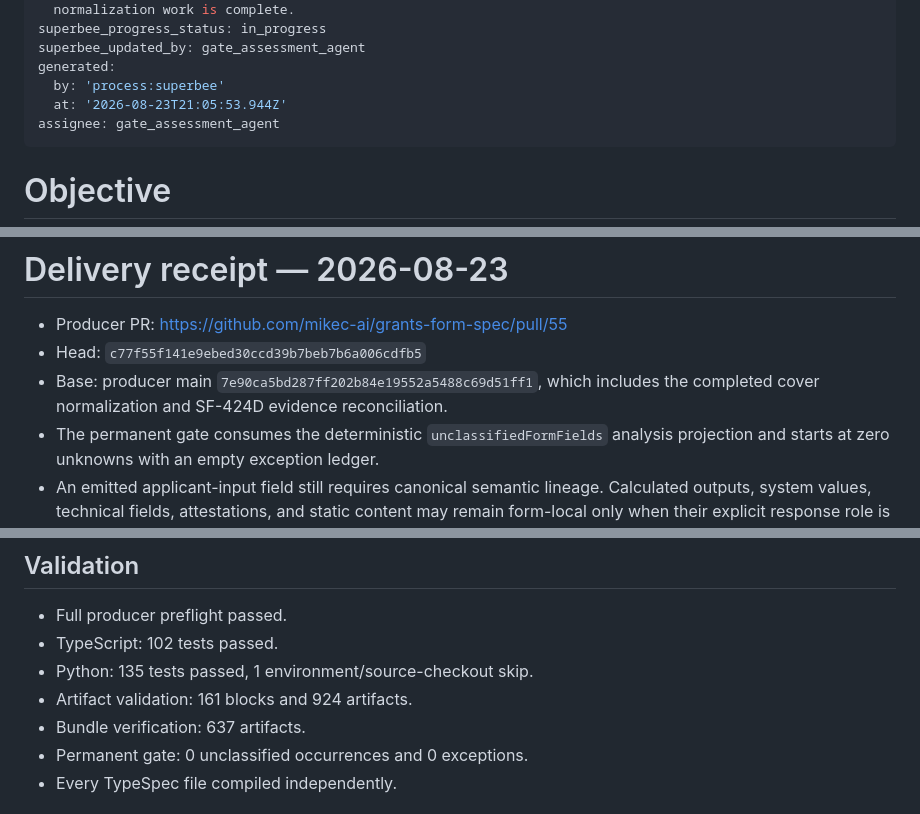
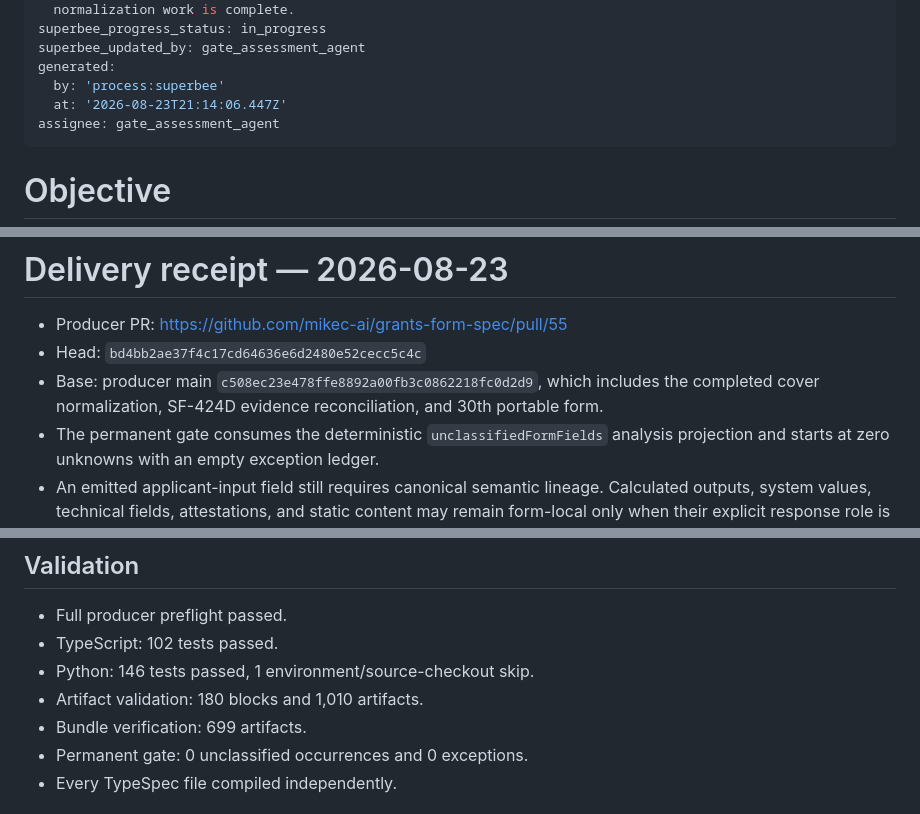
Before and after one commit to mikec-ai/grants-form-spec, a Markdown page: tasks/enforce-classified-form-field-gate.md, 3 parts joined by grey strips. Drawn GitHub-style.

Commit message:
board: gate_assessment_agent — updated tasks/enforce-classified-form-field-gate
updated Task tasks/enforce-classified-form-field-gate

```diff
--- a/tasks/enforce-classified-form-field-gate.md
+++ b/tasks/enforce-classified-form-field-gate.md
@@ -9,7 +9,7 @@ superbee_progress_status: in_progress
 superbee_updated_by: gate_assessment_agent
 generated:
   by: 'process:superbee'
-  at: '2026-08-23T21:05:53.944Z'
+  at: '2026-08-23T21:14:06.447Z'
 assignee: gate_assessment_agent
 ---
 # Objective
@@ -44,8 +44,8 @@ resolved.
 # Delivery receipt — 2026-08-23
 
 - Producer PR: https://github.com/mikec-ai/grants-form-spec/pull/55
-- Head: `c77f55f141e9ebed30ccd39b7beb7b6a006cdfb5`
-- Base: producer main `7e90ca5bd287ff202b84e19552a5488c69d51ff1`, which includes the completed cover normalization and SF-424D evidence reconciliation.
+- Head: `bd4bb2ae37f4c17cd64636e6d2480e52cecc5c4c`
+- Base: producer main `c508ec23e478ffe8892a00fb3c0862218fc0d2d9`, which includes the completed cover normalization, SF-424D evidence reconciliation, and 30th portable form.
 - The permanent gate consumes the deterministic `unclassifiedFormFields` analysis projection and starts at zero unknowns with an empty exception ledger.
 - An emitted applicant-input field still requires canonical semantic lineage. Calculated outputs, system values, technical fields, attestations, and static content may remain form-local only when their explicit response role is authored.
 - Temporary exceptions are exact `formId:fieldPath` records and fail closed unless they include evidence references that resolve through canonical repository `evidence/**/*.json` paths and valid JSON Pointers, an owner, a reason, and a removal criterion plus a recognized Superbee task or GitHub issue/PR tracking reference. Bogus, duplicate, unsorted, incomplete, and stale exceptions fail.
@@ -56,9 +56,9 @@ resolved.
 
 - Full producer preflight passed.
 - TypeScript: 102 tests passed.
-- Python: 135 tests passed, 1 environment/source-checkout skip.
-- Artifact validation: 161 blocks and 924 artifacts.
-- Bundle verification: 637 artifacts.
+- Python: 146 tests passed, 1 environment/source-checkout skip.
+- Artifact validation: 180 blocks and 1,010 artifacts.
+- Bundle verification: 699 artifacts.
 - Permanent gate: 0 unclassified occurrences and 0 exceptions.
 - Every TypeSpec file compiled independently.
 
```
Also changed, not shown: other parts of tasks/enforce-classified-form-field-gate.md (+4 -0 lines).
